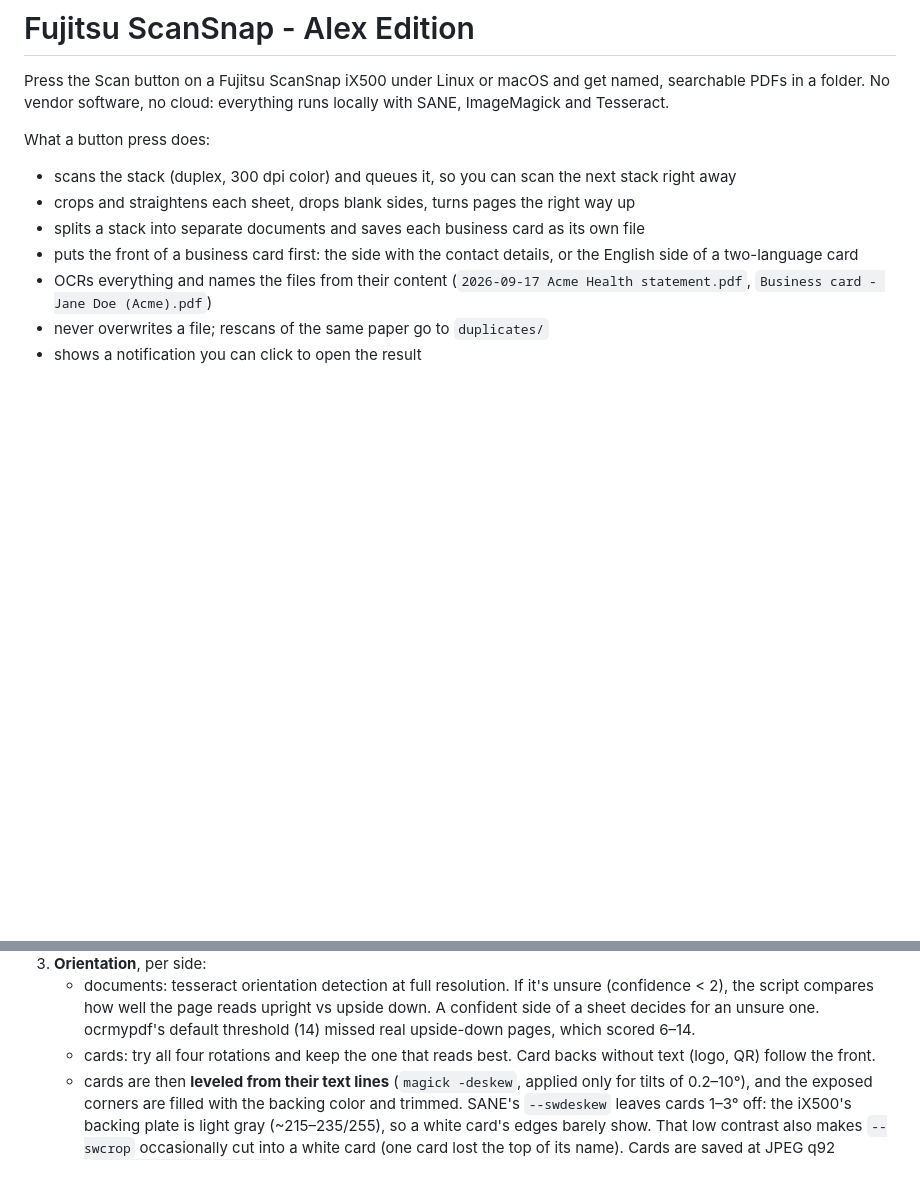
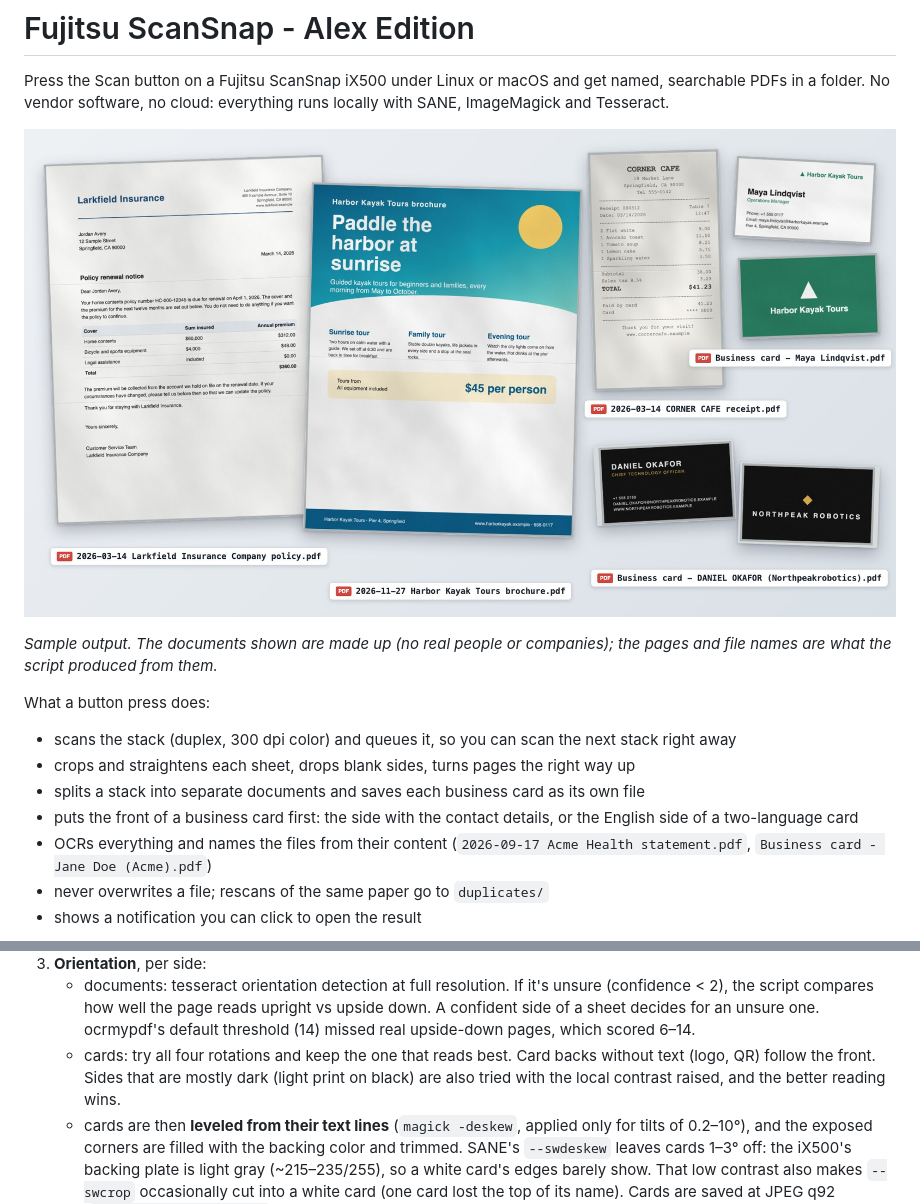
Before and after one commit to alexpach/fujitsu-scansnap-aiex-edition, a Markdown page: README.md, 2 parts joined by grey strips. Rendered like a GitHub page; pictures changed too: docs/sample-scans.jpg (added); blank space fills up the shorter version.

Commit message:
README: sample output collage, note on dark sides
The collage shows made-up documents (letter, brochure, receipt, two
business cards) as processed and named by scan-to-pdf.

Co-Authored-By: Claude Fable 5.2 <noreply@anthropic.com>

```diff
--- a/README.md
+++ b/README.md
@@ -1,6 +1,10 @@
 # Fujitsu ScanSnap - AIex Edition
 
 Press the Scan button on a Fujitsu ScanSnap iX500 under Linux or macOS and get named, searchable PDFs in a folder. No vendor software, no cloud: everything runs locally with SANE, ImageMagick and Tesseract.
+
+![Sample output: a letter, a brochure, a receipt and two business cards, each saved as a named PDF](docs/sample-scans.jpg)
+
+*Sample output. The documents shown are made up (no real people or companies); the pages and file names are what the script produced from them.*
 
 What a button press does:
 
@@ -170,7 +174,7 @@ Steps:
 2. **Blank sides are dropped.** The test only looks at the inner ~88% × 84% of each side. Real blank card/paper backs measure 0% dark pixels there, but 1–2% on the whole side because of edge shadows (`SCAN_BLANK_PCT`, default 0.05).
 3. **Orientation**, per side:
    - documents: tesseract orientation detection at full resolution. If it's unsure (confidence < 2), the script compares how well the page reads upright vs upside down. A confident side of a sheet decides for an unsure one. ocrmypdf's default threshold (14) missed real upside-down pages, which scored 6–14.
-   - cards: try all four rotations and keep the one that reads best. Card backs without text (logo, QR) follow the front.
+   - cards: try all four rotations and keep the one that reads best. Card backs without text (logo, QR) follow the front. Sides that are mostly dark (light print on black) are also tried with the local contrast raised, and the better reading wins.
    - cards are then **leveled from their text lines** (`magick -deskew`, applied only for tilts of 0.2–10°), and the exposed corners are filled with the backing color and trimmed. SANE's `--swdeskew` leaves cards 1–3° off: the iX500's backing plate is light gray (~215–235/255), so a white card's edges barely show. That low contrast also makes `--swcrop` occasionally cut into a white card (one card lost the top of its name). Cards are saved at JPEG q92 (`SCAN_CARD_JPEG_QUALITY`).
 4. **OCR** per side with tesseract (one thread each, all sides in parallel), giving a one-page PDF with a text layer. Cards are OCR'd at 2× for small print, with a "single block" fallback when no name is found.
 5. **Split into documents** (only at sheet boundaries; a document never starts on a back side):
```
